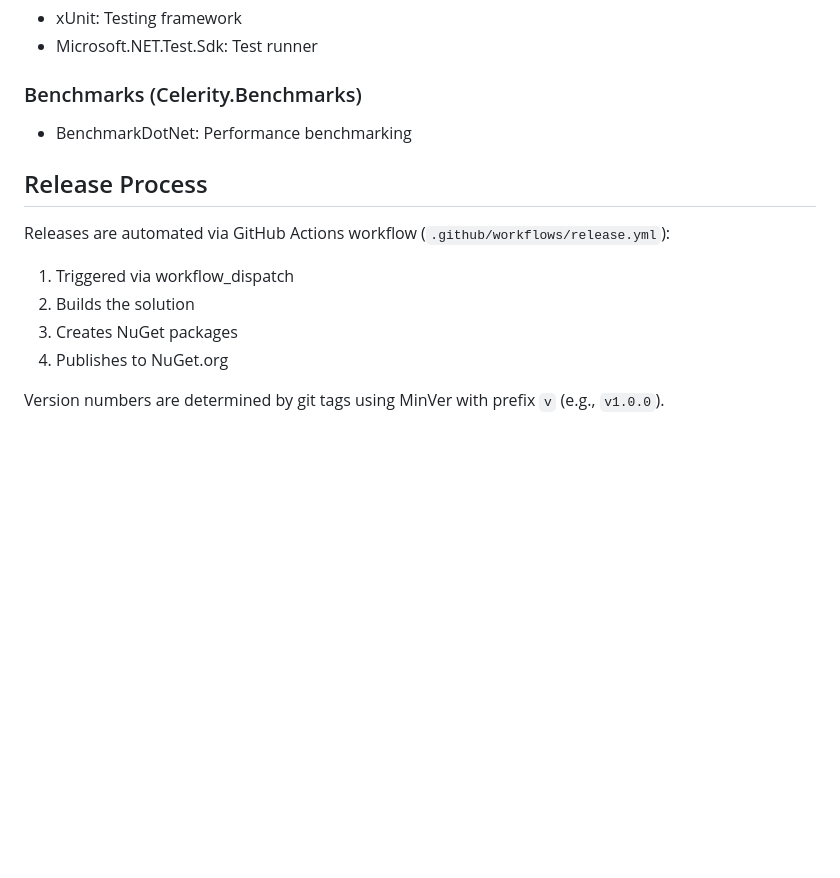
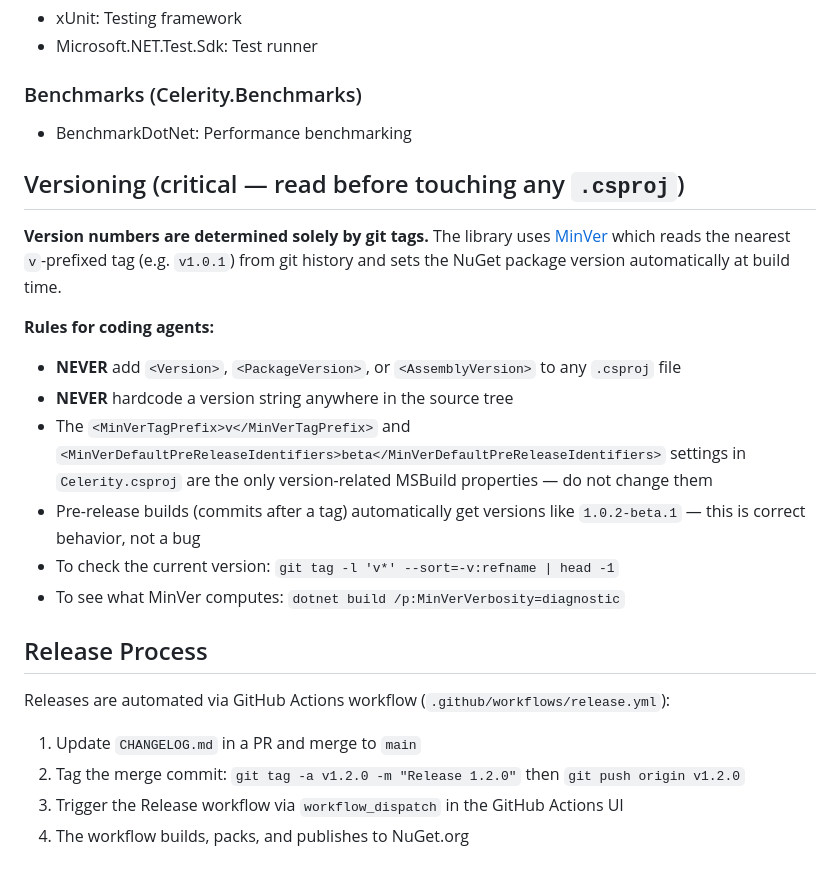
Before and after one commit to marius-bughiu/Celerity, a Markdown page: .github/copilot-instructions.md, the part around the change. Rendered like a GitHub page; blank space fills up the shorter version.

```diff
--- a/.github/copilot-instructions.md
+++ b/.github/copilot-instructions.md
@@ -123,12 +123,22 @@ dotnet pack --configuration Release
 ### Benchmarks (Celerity.Benchmarks)
 - BenchmarkDotNet: Performance benchmarking
 
+## Versioning (critical — read before touching any `.csproj`)
+
+**Version numbers are determined solely by git tags.** The library uses [MinVer](https://github.com/adamralph/minver) which reads the nearest `v`-prefixed tag (e.g. `v1.0.1`) from git history and sets the NuGet package version automatically at build time.
+
+**Rules for coding agents:**
+- **NEVER** add `<Version>`, `<PackageVersion>`, or `<AssemblyVersion>` to any `.csproj` file
+- **NEVER** hardcode a version string anywhere in the source tree
+- The `<MinVerTagPrefix>v</MinVerTagPrefix>` and `<MinVerDefaultPreReleaseIdentifiers>beta</MinVerDefaultPreReleaseIdentifiers>` settings in `Celerity.csproj` are the only version-related MSBuild properties — do not change them
+- Pre-release builds (commits after a tag) automatically get versions like `1.0.2-beta.1` — this is correct behavior, not a bug
+- To check the current version: `git tag -l 'v*' --sort=-v:refname | head -1`
+- To see what MinVer computes: `dotnet build /p:MinVerVerbosity=diagnostic`
+
 ## Release Process
 
 Releases are automated via GitHub Actions workflow (`.github/workflows/release.yml`):
-1. Triggered via workflow_dispatch
-2. Builds the solution
-3. Creates NuGet packages
-4. Publishes to NuGet.org
-
-Version numbers are determined by git tags using MinVer with prefix `v` (e.g., `v1.0.0`).
+1. Update `CHANGELOG.md` in a PR and merge to `main`
+2. Tag the merge commit: `git tag -a v1.2.0 -m "Release 1.2.0"` then `git push origin v1.2.0`
+3. Trigger the Release workflow via `workflow_dispatch` in the GitHub Actions UI
+4. The workflow builds, packs, and publishes to NuGet.org
```
Also changed, not shown: CONTRIBUTING.md (+41 -2 lines).
